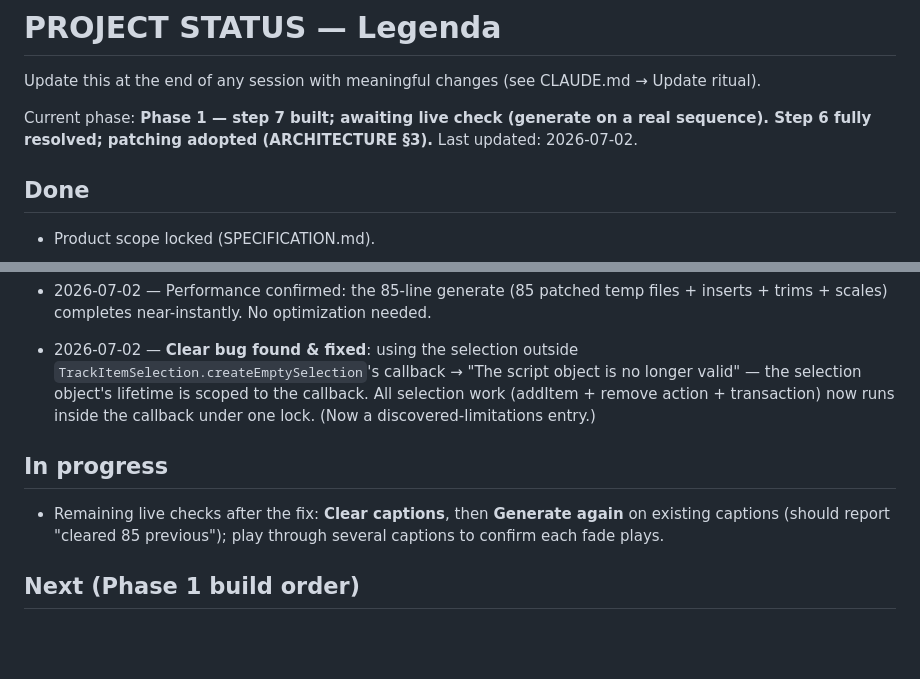
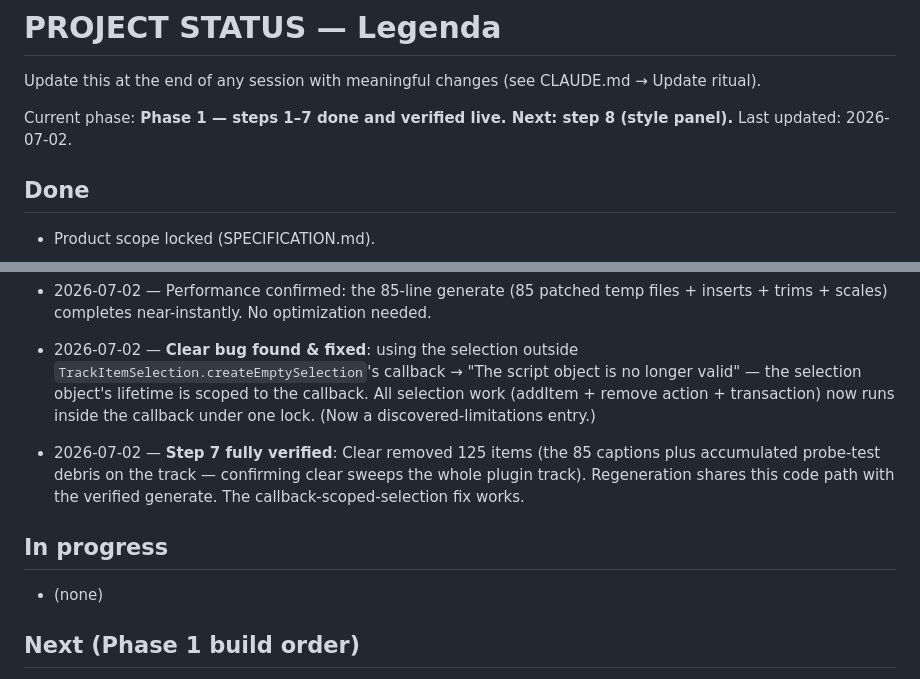
Before and after one commit to beltkingfish/legenda, a Markdown page: docs/PROJECT_STATUS.md, 2 parts joined by grey strips. GitHub-like rendering; blank space fills up the shorter version.

Commit message:
Docs: step 7 fully verified — clear/regeneration path confirmed live
Co-Authored-By: Claude Fable 5 <noreply@anthropic.com>

```diff
--- a/docs/PROJECT_STATUS.md
+++ b/docs/PROJECT_STATUS.md
@@ -2,8 +2,7 @@
 
 Update this at the end of any session with meaningful changes (see CLAUDE.md → Update ritual).
 
-Current phase: **Phase 1 — step 7 built; awaiting live check (generate on a real
-sequence). Step 6 fully resolved; patching adopted (ARCHITECTURE §3).**
+Current phase: **Phase 1 — steps 1–7 done and verified live. Next: step 8 (style panel).**
 Last updated: 2026-07-02.
 
 ## Done
@@ -141,10 +140,13 @@ Last updated: 2026-07-02.
   selection work (addItem + remove action + transaction) now runs inside the
   callback under one lock. (Now a discovered-limitations entry.)
 
+- 2026-07-02 — **Step 7 fully verified**: Clear removed 125 items (the 85 captions
+  plus accumulated probe-test debris on the track — confirming clear sweeps the
+  whole plugin track). Regeneration shares this code path with the verified
+  generate. The callback-scoped-selection fix works.
+
 ## In progress
-- Remaining live checks after the fix: **Clear captions**, then **Generate again**
-  on existing captions (should report "cleared 85 previous"); play through several
-  captions to confirm each fade plays.
+- (none)
 
 ## Next (Phase 1 build order)
 8. Style panel (Clean/Bold/Minimal) + global "apply to all" (style params via the
```
